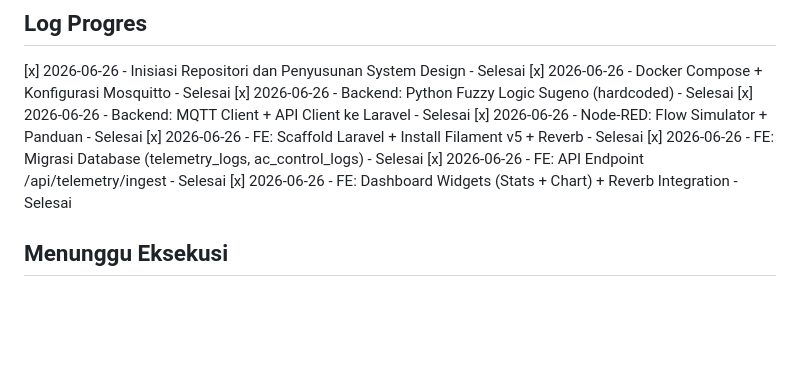
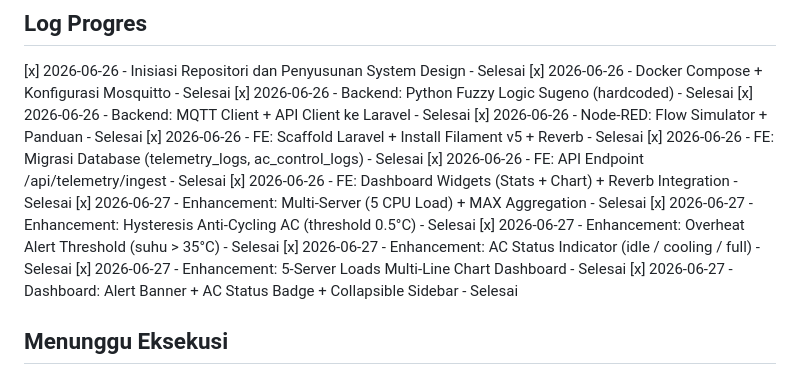
Before and after one commit to fatkhurrahman23/IoT-Server-Monitoring-with-Fuzzy-Logic, a Markdown page: PROGRESS.md, the part around one of its changes. Rendered like a GitHub page; blank space fills up the shorter version.

```diff
--- a/PROGRESS.md
+++ b/PROGRESS.md
@@ -11,6 +11,12 @@
 [x] 2026-06-26 - FE: Migrasi Database (telemetry_logs, ac_control_logs) - Selesai
 [x] 2026-06-26 - FE: API Endpoint /api/telemetry/ingest - Selesai
 [x] 2026-06-26 - FE: Dashboard Widgets (Stats + Chart) + Reverb Integration - Selesai
+[x] 2026-06-27 - Enhancement: Multi-Server (5 CPU Load) + MAX Aggregation - Selesai
+[x] 2026-06-27 - Enhancement: Hysteresis Anti-Cycling AC (threshold 0.5°C) - Selesai
+[x] 2026-06-27 - Enhancement: Overheat Alert Threshold (suhu > 35°C) - Selesai
+[x] 2026-06-27 - Enhancement: AC Status Indicator (idle / cooling / full) - Selesai
+[x] 2026-06-27 - Enhancement: 5-Server Loads Multi-Line Chart Dashboard - Selesai
+[x] 2026-06-27 - Dashboard: Alert Banner + AC Status Badge + Collapsible Sidebar - Selesai
 
 ## Menunggu Eksekusi
 
```
Also changed, not shown: other parts of PROGRESS.md (+47 -12 lines).
